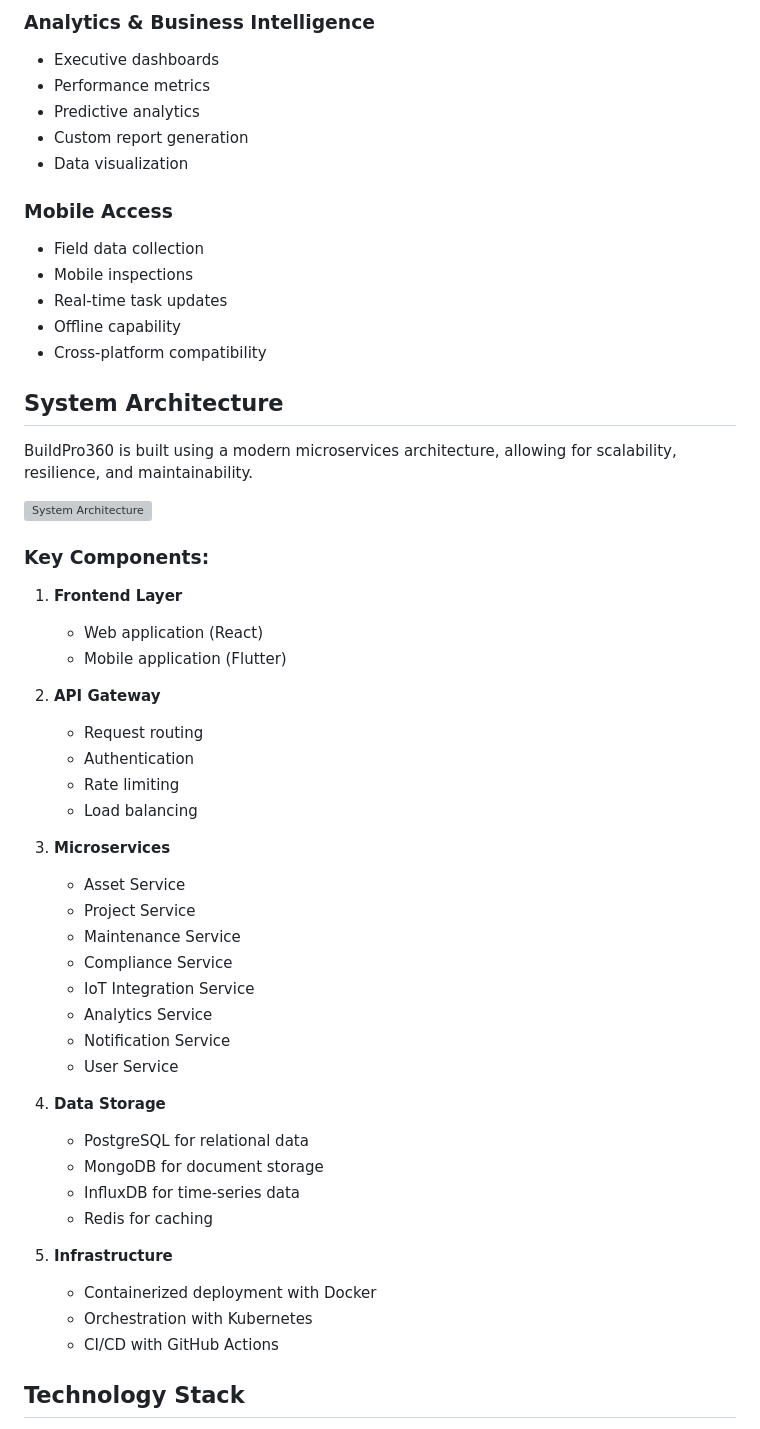
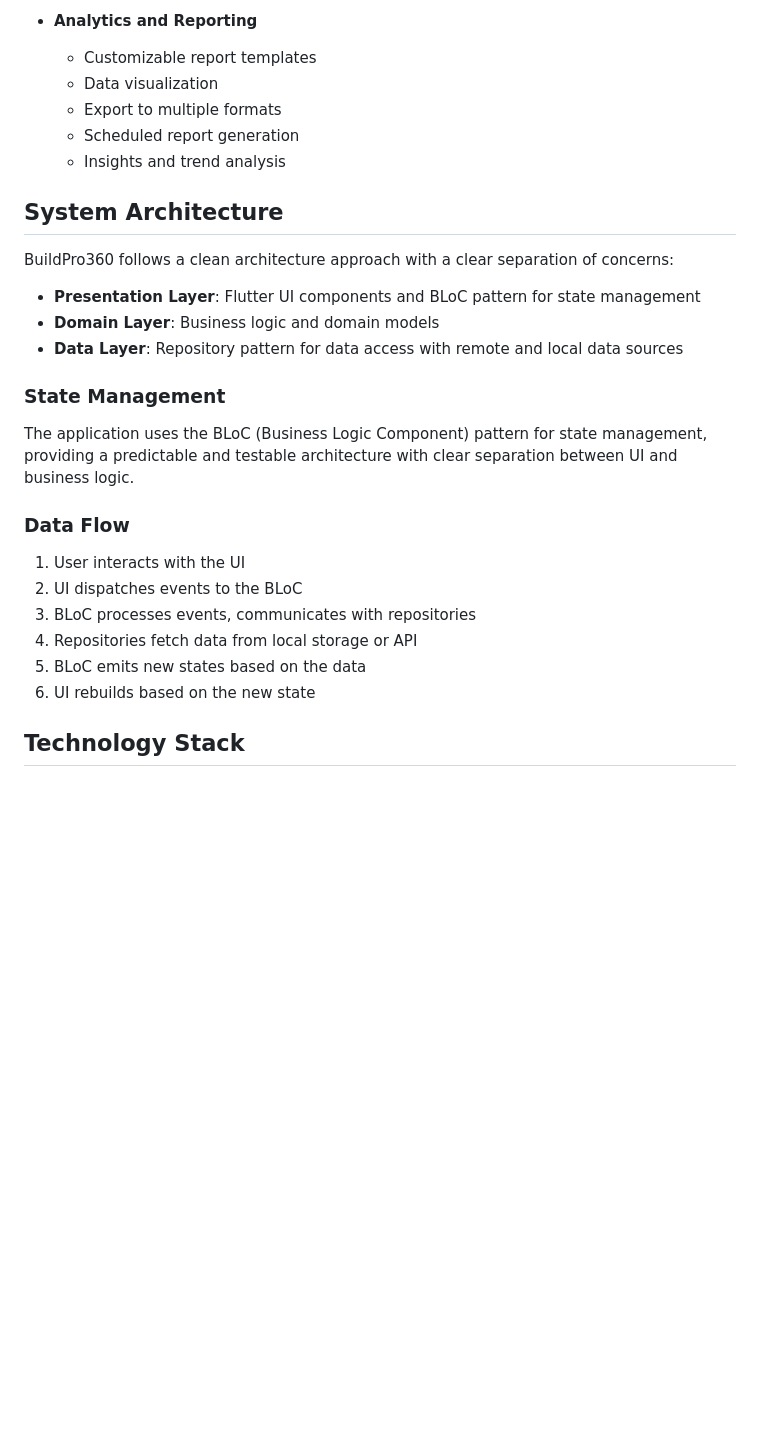
Before and after one commit to bhanukaranwal/BuildPro360, a Markdown page: README.md, the part around one of its changes. Rendered like a GitHub page; blank space fills up the shorter version; grey boxes are pictures that could not be loaded.

```diff
--- a/README.md
+++ b/README.md
@@ -69,56 +60,31 @@ BuildPro360 is a comprehensive construction management platform designed to stre
 
-### Analytics & Business Intelligence
-- Executive dashboards
-- Performance metrics
-- Predictive analytics
-- Custom report generation
-- Data visualization
-
-### Mobile Access
-- Field data collection
-- Mobile inspections
-- Real-time task updates
-- Offline capability
-- Cross-platform compatibility
+- **Analytics and Reporting**
+  - Customizable report templates
+  - Data visualization
+  - Export to multiple formats
+  - Scheduled report generation
+  - Insights and trend analysis
 
 ## System Architecture
 
-BuildPro360 is built using a modern microservices architecture, allowing for scalability, resilience, and maintainability.
+BuildPro360 follows a clean architecture approach with a clear separation of concerns:
 
-![System Architecture](docs/images/architecture-diagram.png)
+- **Presentation Layer**: Flutter UI components and BLoC pattern for state management
+- **Domain Layer**: Business logic and domain models
+- **Data Layer**: Repository pattern for data access with remote and local data sources
 
-### Key Components:
+### State Management
 
-1. **Frontend Layer**
-   - Web application (React)
-   - Mobile application (Flutter)
+The application uses the BLoC (Business Logic Component) pattern for state management, providing a predictable and testable architecture with clear separation between UI and business logic.
 
-2. **API Gateway**
-   - Request routing
-   - Authentication
-   - Rate limiting
-   - Load balancing
+### Data Flow
 
-3. **Microservices**
-   - Asset Service
-   - Project Service
-   - Maintenance Service
-   - Compliance Service
-   - IoT Integration Service
-   - Analytics Service
-   - Notification Service
-   - User Service
-
-4. **Data Storage**
-   - PostgreSQL for relational data
-   - MongoDB for document storage
-   - InfluxDB for time-series data
-   - Redis for caching
-
-5. **Infrastructure**
-   - Containerized deployment with Docker
-   - Orchestration with Kubernetes
-   - CI/CD with GitHub Actions
+1. User interacts with the UI
+2. UI dispatches events to the BLoC
+3. BLoC processes events, communicates with repositories
+4. Repositories fetch data from local storage or API
+5. BLoC emits new states based on the data
+6. UI rebuilds based on the new state
 
 ## Technology Stack
 
```
Also changed, not shown: other parts of README.md (+257 -94 lines).
